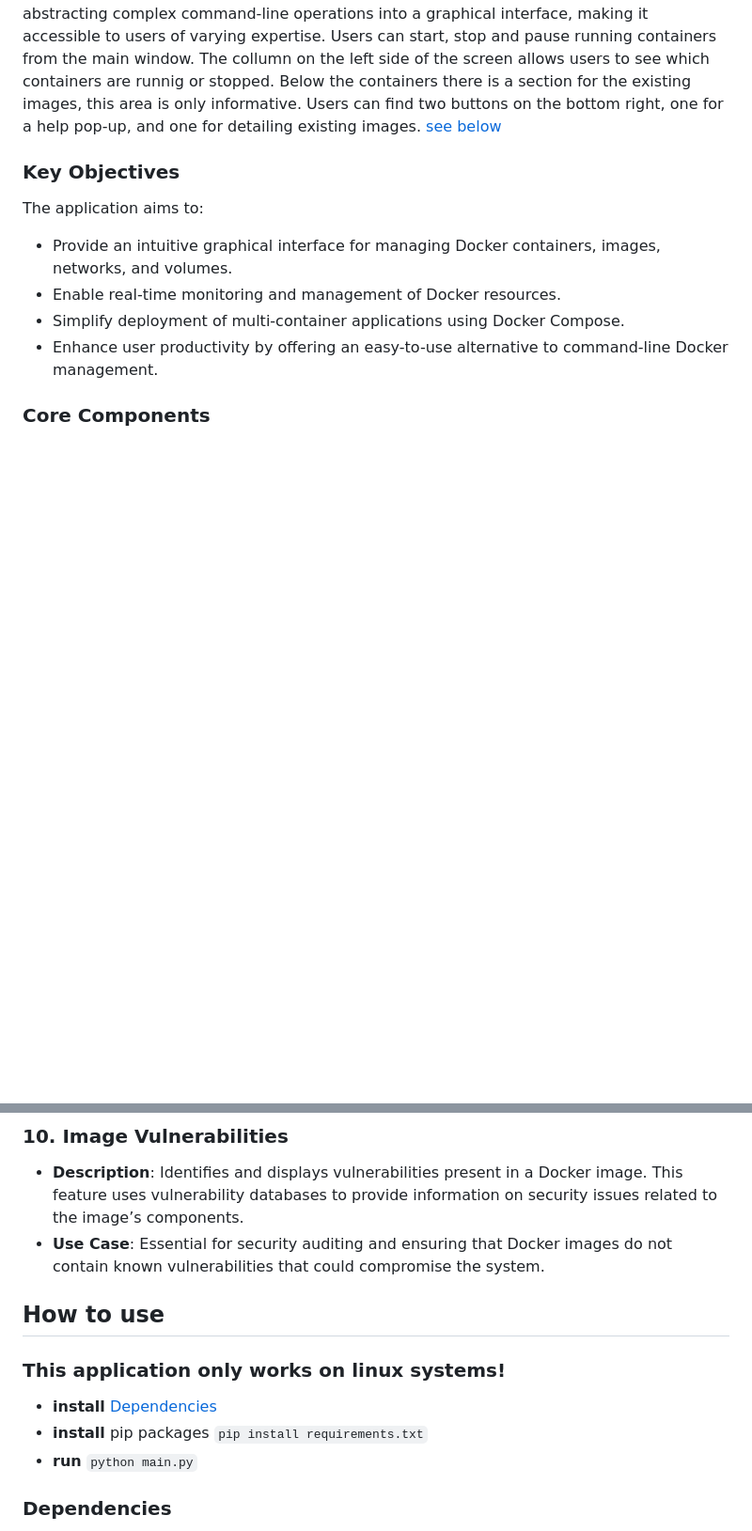
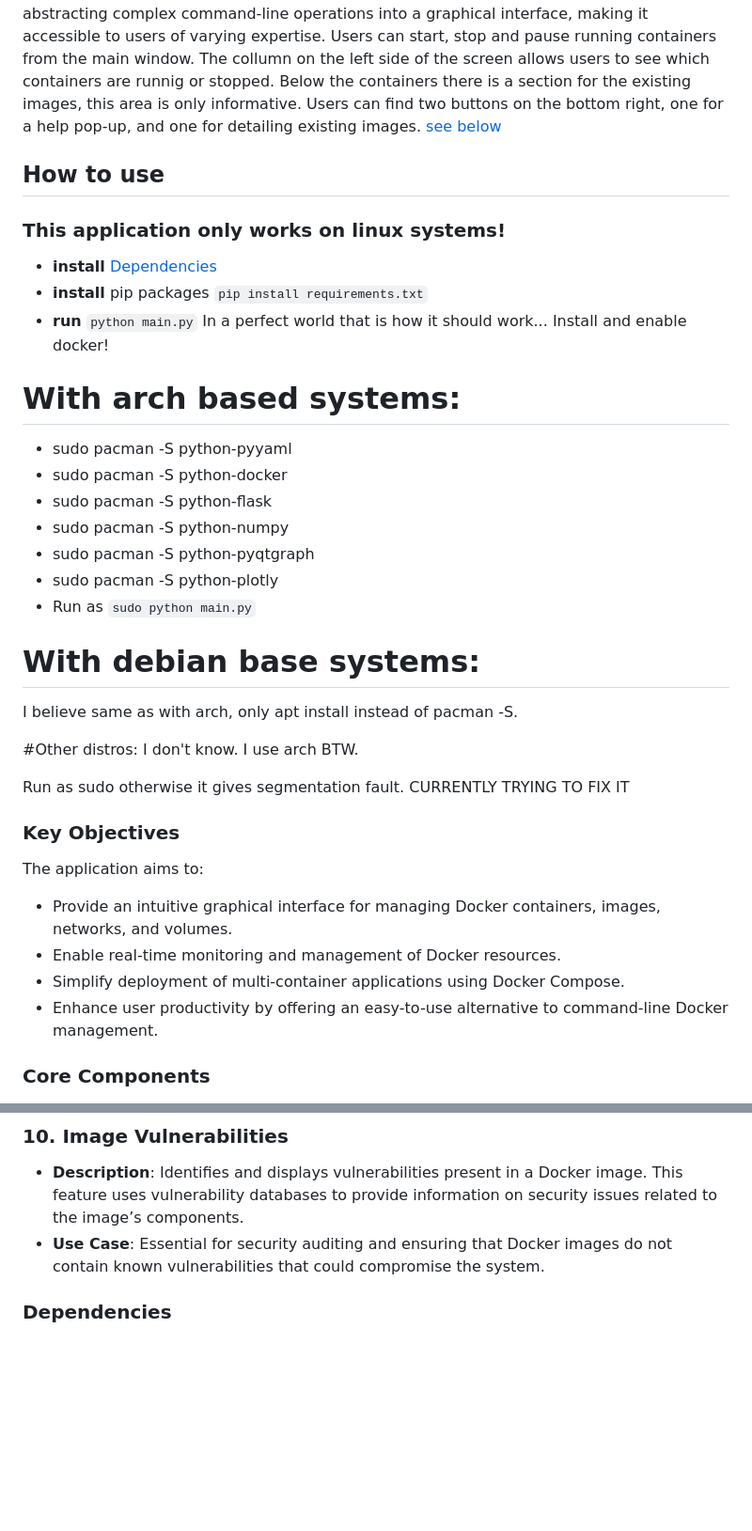
Before and after one commit to KoradG/Docker_manager, a Markdown page: README.md, 2 parts joined by grey strips. Shown: that part at 94% size. GitHub-like rendering; blank space fills up the shorter version.

Commit message:
meltdown

```diff
--- a/README.md
+++ b/README.md
@@ -5,6 +5,33 @@
 The Docker Manager is a desktop application developed to facilitate Docker container management through a user-friendly graphical interface. By leveraging PyQt5 for the GUI and Docker's Python SDK for backend operations, the application provides a streamlined approach to handling Docker environments. This tool simplifies Docker management by abstracting complex command-line operations into a graphical interface, making it accessible to users of varying expertise.
 Users can start, stop and pause running containers from the main window. The collumn on the left side of the screen allows users to see which containers are runnig or stopped. Below the containers there is a section for the existing images, this area is only informative.
 Users can find two buttons on the bottom right, one for a help pop-up, and one for detailing existing images. [see below](#docker-image-detailer)
+
+
+## How to use
+
+### This application only works on linux systems!
+- **install** [Dependencies](#Dependencies)
+- **install** pip packages `pip install requirements.txt`
+- **run** `python main.py`
+In a perfect world that is how it should work...
+Install and enable docker!
+# With arch based systems:
+
+- sudo pacman -S python-pyyaml
+- sudo pacman -S python-docker
+- sudo pacman -S python-flask
+- sudo pacman -S python-numpy
+- sudo pacman -S python-pyqtgraph
+- sudo pacman -S python-plotly
+- Run as `sudo python main.py`
+# With debian base systems:
+I believe same as with arch, only apt install instead of pacman -S.
+
+#Other distros:
+I don't know. I use arch BTW.
+
+Run as sudo otherwise it gives segmentation fault.
+CURRENTLY TRYING TO FIX IT
 
 ### Key Objectives
 
@@ -146,15 +173,6 @@ This is a web-based tool designed to provide in-depth insights into Docker image
 - **Use Case**: Essential for security auditing and ensuring that Docker images do not contain known vulnerabilities that could compromise the system.
 
 
-## How to use
-
-### This application only works on linux systems!
-- **install** [Dependencies](#Dependencies)
-- **install** pip packages `pip install requirements.txt`
-- **run** `python main.py`
-
-
-
 
 ### Dependencies
 
```
